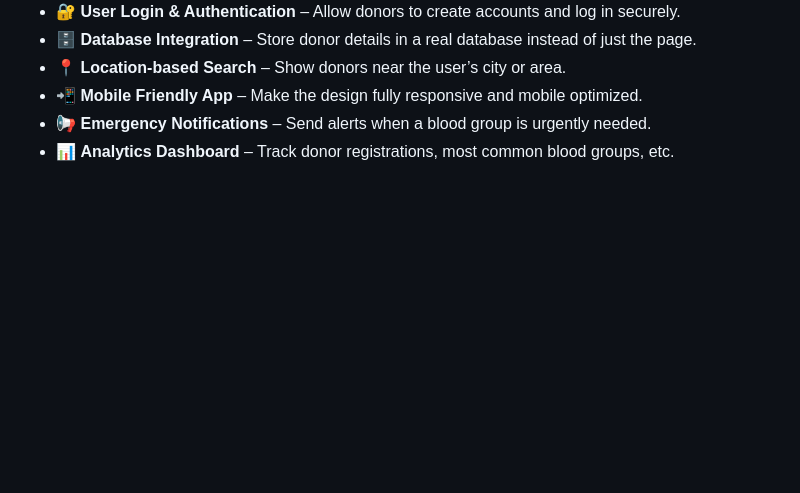
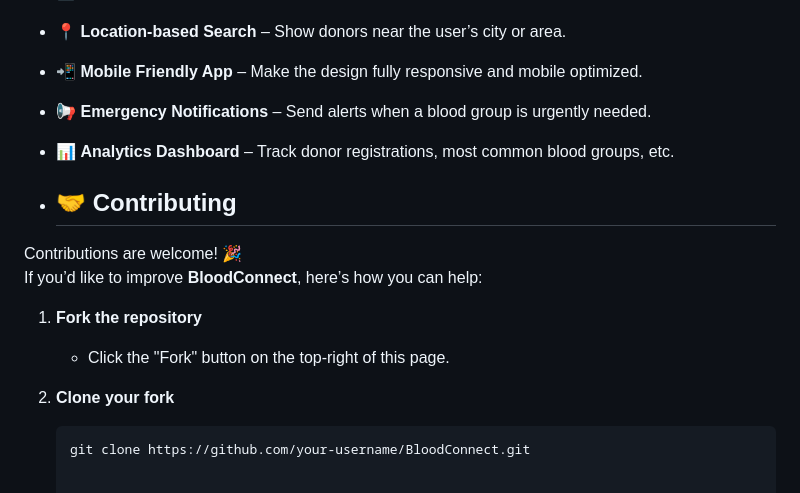
Before and after one commit to Fathima2069/BloodConnect, a Markdown page: README.md, the part around the change. Drawn GitHub-style; blank space fills up the shorter version.

````diff
--- a/README.md
+++ b/README.md
@@ -83,3 +83,15 @@ Here are some features planned for future versions of BloodConnect:
 - 📲 **Mobile Friendly App** – Make the design fully responsive and mobile optimized.
 - 📢 **Emergency Notifications** – Send alerts when a blood group is urgently needed.
 - 📊 **Analytics Dashboard** – Track donor registrations, most common blood groups, etc.
+
+- ## 🤝 Contributing
+
+Contributions are welcome! 🎉
+If you’d like to improve **BloodConnect**, here’s how you can help:
+
+1. **Fork the repository**
+   - Click the "Fork" button on the top-right of this page.
+
+2. **Clone your fork**
+   ```bash
+   git clone https://github.com/your-username/BloodConnect.git
````
